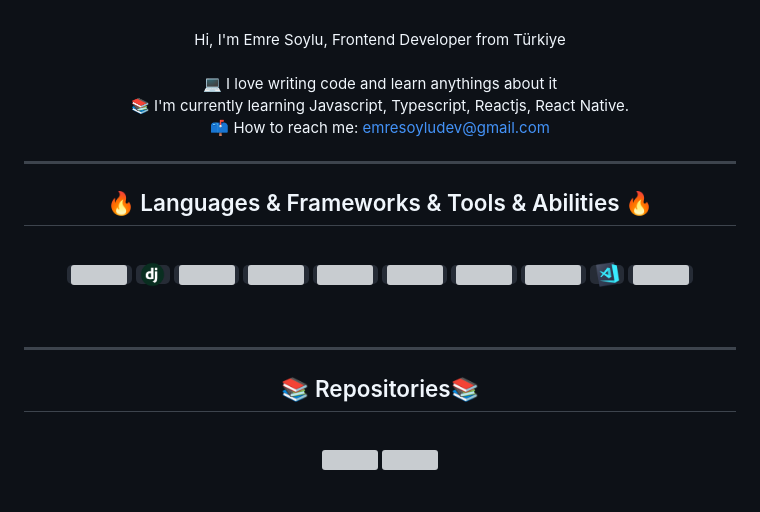
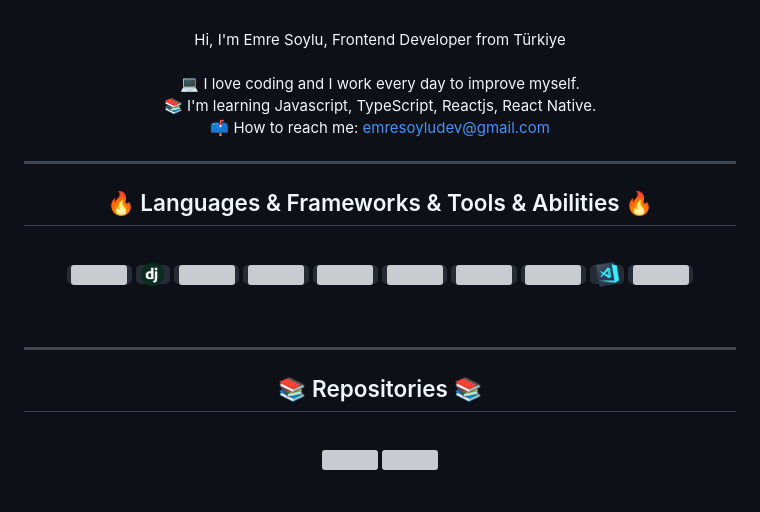
Before and after one commit to soyluemre/soyluemre, a Markdown page: README.md, the part around the change. GitHub-like rendering; grey boxes are pictures that could not be loaded.

```diff
--- a/README.md
+++ b/README.md
@@ -9,14 +9,14 @@
          Hi, I'm Emre Soylu, Frontend Developer from Türkiye
          <br>
          <br>
-         💻 I love writing code and learn anythings about it
+         💻 I love coding and I work every day to improve myself.
          <br>
-         📚 I'm currently learning Javascript, Typescript, Reactjs, React Native.
+         📚 I'm learning Javascript, TypeScript, Reactjs, React Native.
          <br>
          📫 How to reach me: <a href="emresoyludev@gmail.com">emresoyludev@gmail.com</a>
      </p>
      <hr>
-     <h2 align="center">🔥 Languages & Frameworks & Tools & Abilities 🔥</h2>
+     <h2 align="center"> 🔥 Languages & Frameworks & Tools & Abilities 🔥 </h2>
 <br>
 <p align="center">
     <code><img title="Python" height="25" src="/img/python-original.svg" alt=""></code>
@@ -33,7 +33,7 @@
 <br>
 <hr>
 
-<h2 align="center"> 📚 Repositories📚</h2>
+<h2 align="center"> 📚 Repositories 📚 </h2>
 <br>
 <div width="100%" align="center">
     <a align="left" href="https://github.com/soyluemre/Bootstrap-Example" title="Bootstrap-Example"> <img align="left" height="115" src="https://github-readme-stats.vercel.app/api/pin/?username=soyluemre&repo=Bootstrap-Example&theme=react&border_color=61dafb&border_radius=10"></a>
```
